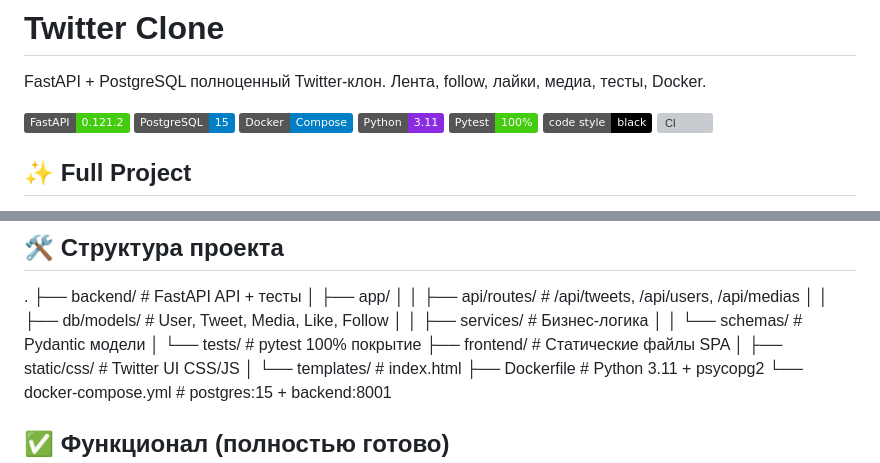
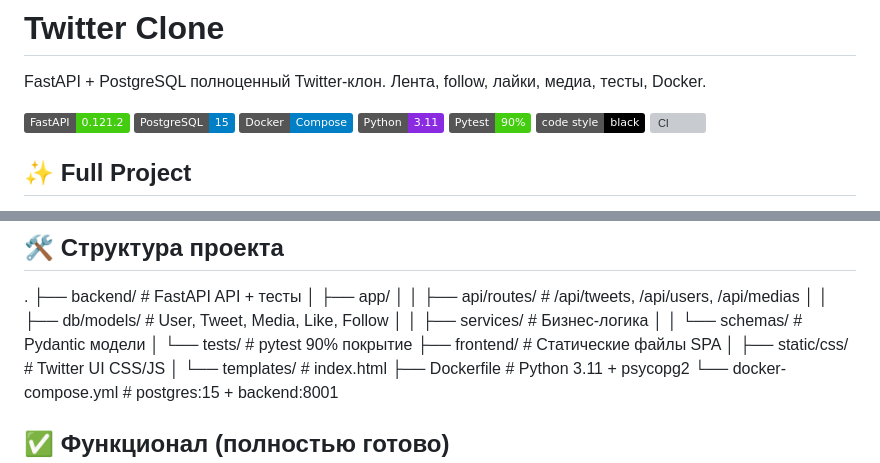
Before and after one commit to moskalevgeorge83-sys/my_twitter_clone, a Markdown page: README.md, 2 parts joined by grey strips. GitHub-like rendering; badges without logos; grey boxes are pictures that could not be loaded.

```diff
--- a/README.md
+++ b/README.md
@@ -6,7 +6,7 @@ FastAPI + PostgreSQL полноценный Twitter-клон. Лента, follow
 [![PostgreSQL](https://img.shields.io/badge/PostgreSQL-15-blue)](https://postgresql.org)
 [![Docker](https://img.shields.io/badge/Docker-Compose-blue)](https://docker.com)
 [![Python](https://img.shields.io/badge/Python-3.11-blueviolet)](https://python.org)
-[![Tests](https://img.shields.io/badge/Pytest-100%25-brightgreen)](https://pytest.org)
+[![Tests](https://img.shields.io/badge/Pytest-90%25-brightgreen)](https://pytest.org)
 [![Code style](https://img.shields.io/badge/code%20style-black-black)](https://black.readthedocs.io)
 [![CI](https://github.com/moskalevgeorge83-sys/my_twitter_clone/actions/workflows/ci.yml/badge.svg)](https://github.com/moskalevgeorge83-sys/my_twitter_clone/actions)
 
@@ -42,7 +42,7 @@ http://localhost:8001
 │ │ ├── db/models/ # User, Tweet, Media, Like, Follow
 │ │ ├── services/ # Бизнес-логика
 │ │ └── schemas/ # Pydantic модели
-│ └── tests/ # pytest 100% покрытие
+│ └── tests/ # pytest 90% покрытие
 ├── frontend/ # Статические файлы SPA
 │ ├── static/css/ # Twitter UI CSS/JS
 │ └── templates/ # index.html
```
